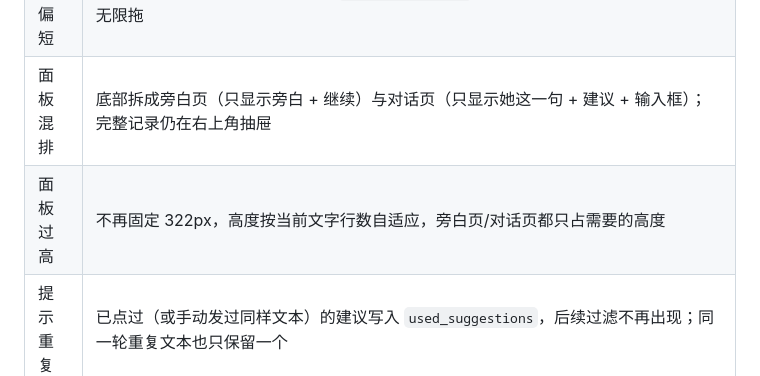
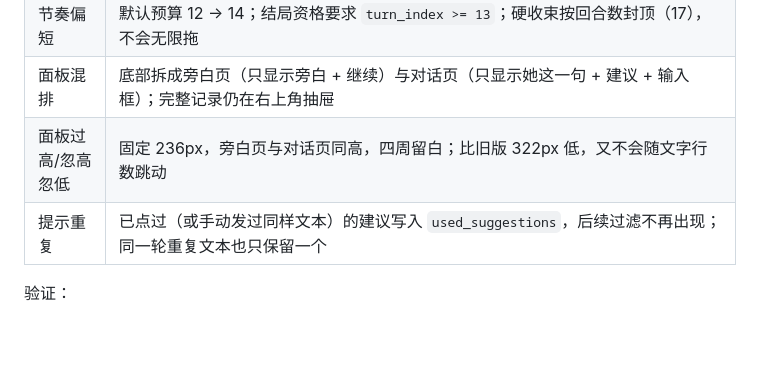
Before and after one commit to qlh0/AfterTheBell, a Markdown page: docs/V0.3_ACCEPTANCE.md, the part around the change. Drawn GitHub-style; blank space fills up the shorter version.

```diff
--- a/docs/V0.3_ACCEPTANCE.md
+++ b/docs/V0.3_ACCEPTANCE.md
@@ -153,7 +153,7 @@ $ .venv\Scripts\python.exe -m pytest -q
 | 事件连播 | 事件刚结束的一轮不排新事件（`last_storylet_resolved_turn`），留一轮呼吸 |
 | 节奏偏短 | 默认预算 12 → 14；结局资格要求 `turn_index >= 13`；硬收束按回合数封顶（17），不会无限拖 |
 | 面板混排 | 底部拆成旁白页（只显示旁白 + 继续）与对话页（只显示她这一句 + 建议 + 输入框）；完整记录仍在右上角抽屉 |
-| 面板过高 | 不再固定 322px，高度按当前文字行数自适应，旁白页/对话页都只占需要的高度 |
+| 面板过高/忽高忽低 | 固定 236px，旁白页与对话页同高，四周留白；比旧版 322px 低，又不会随文字行数跳动 |
 | 提示重复 | 已点过（或手动发过同样文本）的建议写入 `used_suggestions`，后续过滤不再出现；同一轮重复文本也只保留一个 |
 
 验证：
```
Also changed, not shown: README.md (+3 -3 lines), docs/ui_chat.jpg, docs/ui_chat_narration.jpg, 1 other file.
